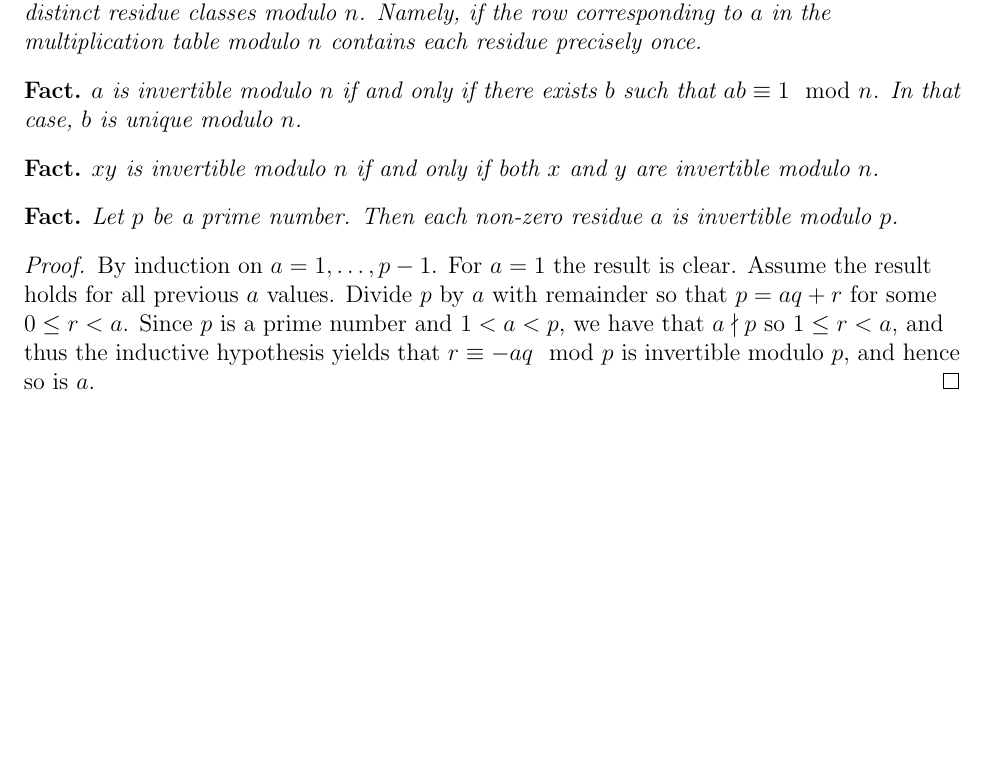
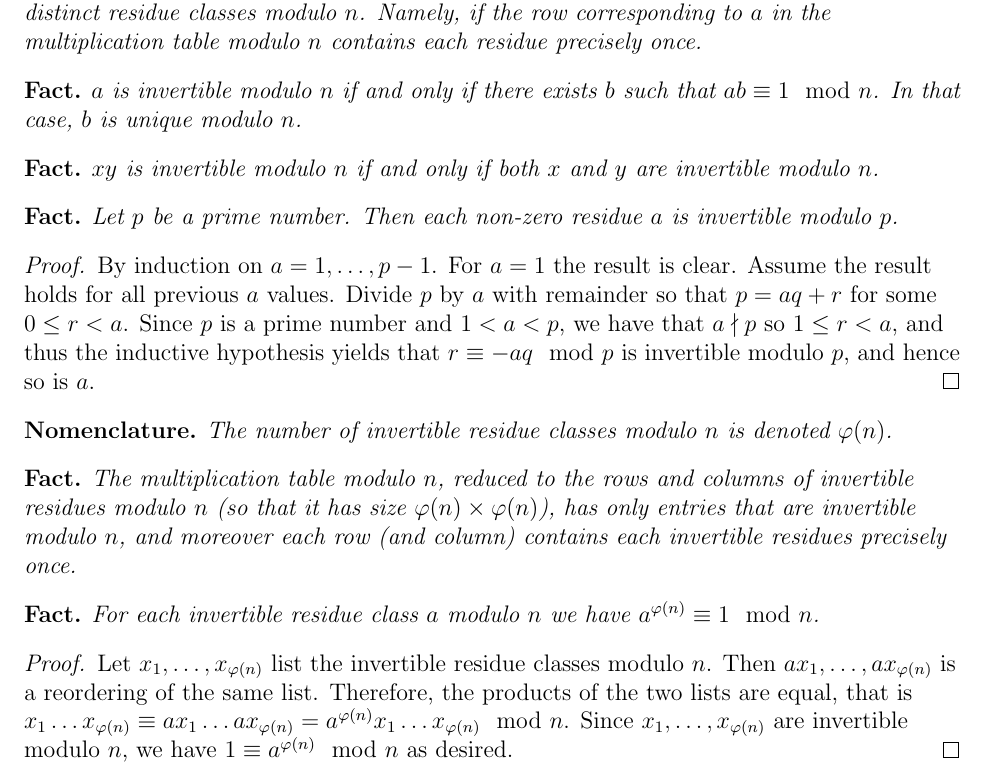
Before and after one commit to utilizzato/public-knowledge, a LaTeX document (main.tex): part of page 4 of 4, cut so that both start at the same text, the shorter picture padded with empty space. Compiled offline with pdfLaTeX.

Commit message:
add proof of Euler's generalization of Fermat's little theorem

```diff
--- a/main.tex
+++ b/main.tex
@@ -156,6 +156,25 @@ By induction on $a=1,\dots,p-1$. For $a=1$ the result is clear. Assume the resul
 \end{proof}
 
 
+\begin{nomn*}
+The number of invertible residue classes modulo $n$ is denoted $\varphi(n)$.
+\end{nomn*}
+
+
+\begin{fact*}
+The multiplication table modulo $n$, reduced to the rows and columns of invertible residues modulo $n$ (so that it has size $\varphi(n)\times \varphi(n)$), has only entries that are invertible modulo $n$, and moreover each row (and column) contains each invertible residues precisely once.
+\end{fact*}
+
+
+\begin{fact*}
+For each invertible residue class $a$ modulo $n$ we have $a^{\varphi(n)}\equiv 1\mod n$.
+\end{fact*}
+
+
+\begin{proof}
+Let $x_1,\dots,x_{\varphi(n)}$ list the invertible residue classes modulo $n$. Then $ax_1,\dots,ax_{\varphi(n)}$ is a reordering of the same list. Therefore, the products of the two lists are equal, that is $x_1\dots x_{\varphi(n)} \equiv ax_1 \dots ax_{\varphi(n)} = a^{\varphi(n)}x_1\dots x_{\varphi(n)} \mod n$. Since $x_1,\dots,x_{\varphi(n)}$ are invertible modulo $n$, we have $1\equiv a^{\varphi(n)} \mod n$ as desired.
+\end{proof}
+
 %\newpage
 % Next lectures -
 %               - Euclidean Algorithm, gcd, lcm, continued fractions
```
Also changed, not shown: main.pdf.
